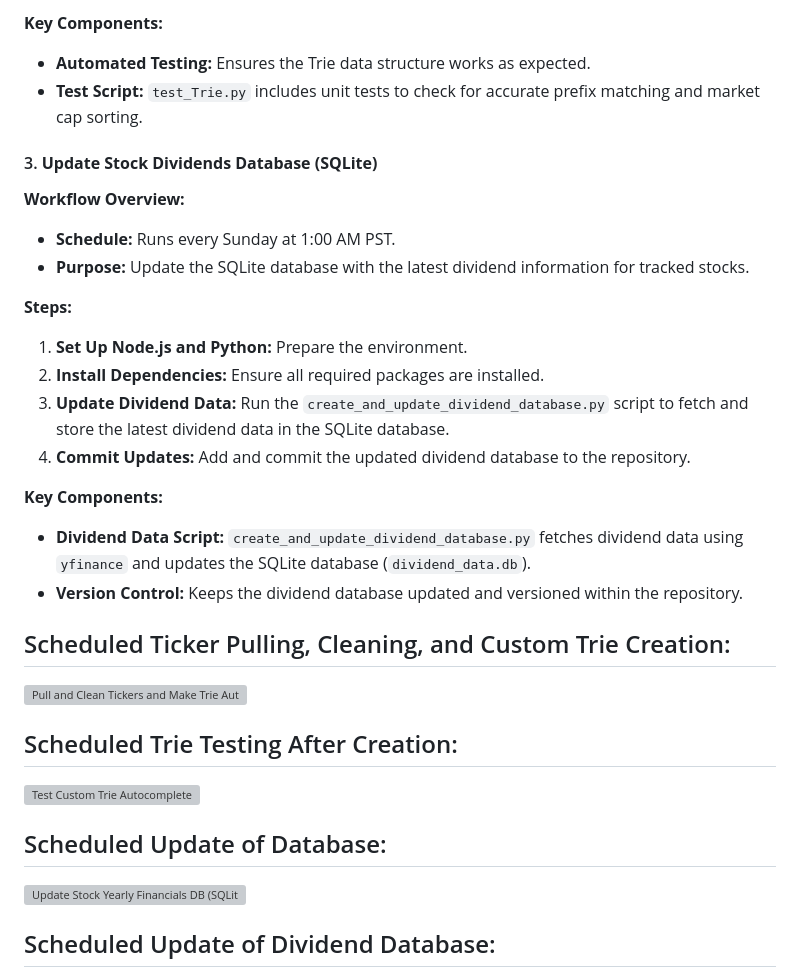
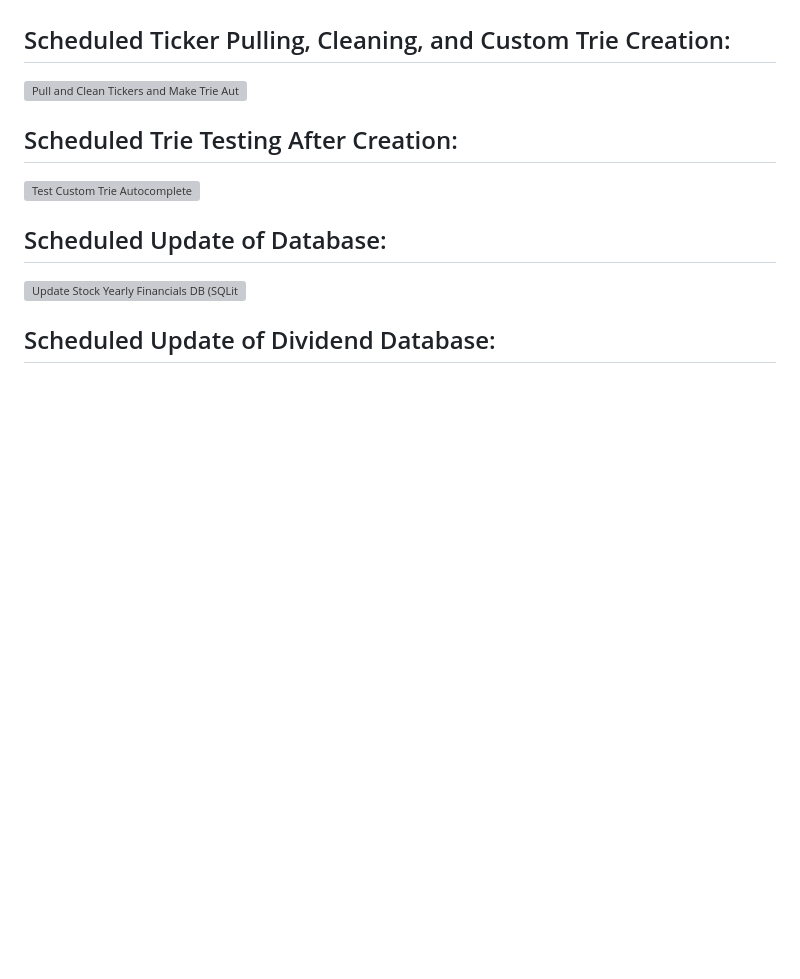
Before and after one commit to JNewman-cell/StockProjects, a Markdown page: README.md, the part around one of its changes. GitHub-like rendering; blank space fills up the shorter version; grey boxes are pictures that could not be loaded.

```diff
--- a/README.md
+++ b/README.md
@@ -122,23 +88,3 @@ The stock research web application relies on a series of automated processes to
-**Key Components:**
-- **Automated Testing:** Ensures the Trie data structure works as expected.
-- **Test Script:** `test_Trie.py` includes unit tests to check for accurate prefix matching and market cap sorting.
-
-#### 3. **Update Stock Dividends Database (SQLite)**
-
-**Workflow Overview:**
-- **Schedule:** Runs every Sunday at 1:00 AM PST.
-- **Purpose:** Update the SQLite database with the latest dividend information for tracked stocks.
-
-**Steps:**
-1. **Set Up Node.js and Python:** Prepare the environment.
-2. **Install Dependencies:** Ensure all required packages are installed.
-3. **Update Dividend Data:** Run the `create_and_update_dividend_database.py` script to fetch and store the latest dividend data in the SQLite database.
-4. **Commit Updates:** Add and commit the updated dividend database to the repository.
-
-**Key Components:**
-- **Dividend Data Script:** `create_and_update_dividend_database.py` fetches dividend data using `yfinance` and updates the SQLite database (`dividend_data.db`).
-- **Version Control:** Keeps the dividend database updated and versioned within the repository.
-
 ## Scheduled Ticker Pulling, Cleaning, and Custom Trie Creation:
 
 [![Pull and Clean Tickers and Make Trie Autocomplete](https://github.com/JNewman-cell/StockProjects/actions/workflows/tickers.yml/badge.svg)](https://github.com/JNewman-cell/StockProjects/actions/workflows/tickers.yml)
```
Also changed, not shown: other parts of README.md (+0 -34 lines).
